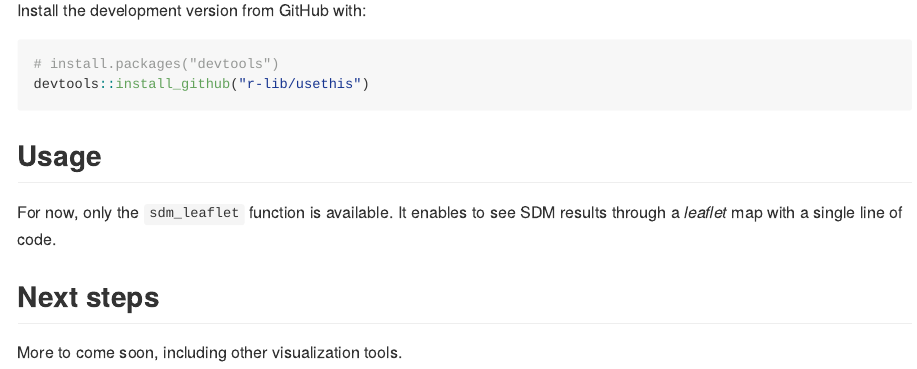
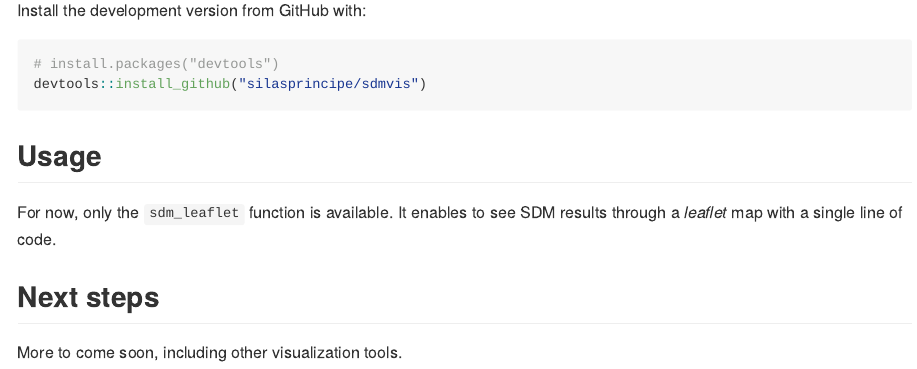
Before and after one commit to silasprincipe/sdmvis, an R Markdown document (README.Rmd): the page in a window 1100 px wide, from 220 px down. The pictures show the output file README.md that the author committed with the source, drawn offline in the style of GitHub; badge pictures from the web are left out.

Commit message:
Correct README file

````diff
--- a/README.Rmd
+++ b/README.Rmd
@@ -27,7 +27,7 @@ Install the development version from GitHub with:
 
 ```{r, eval = FALSE}
 # install.packages("devtools")
-devtools::install_github("r-lib/usethis")
+devtools::install_github("silasprincipe/sdmvis")
 ```
 
 ## Usage
````
Also changed, not shown: README.md.
